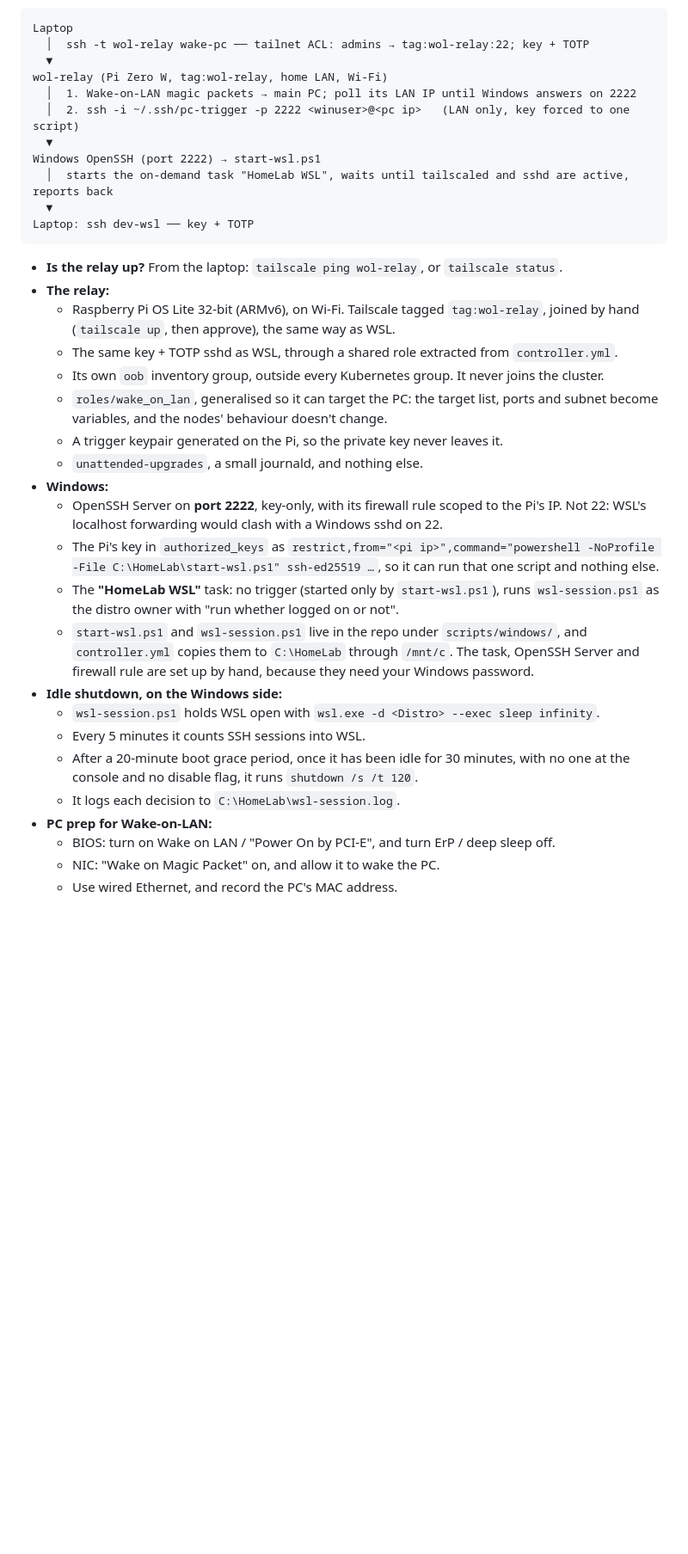
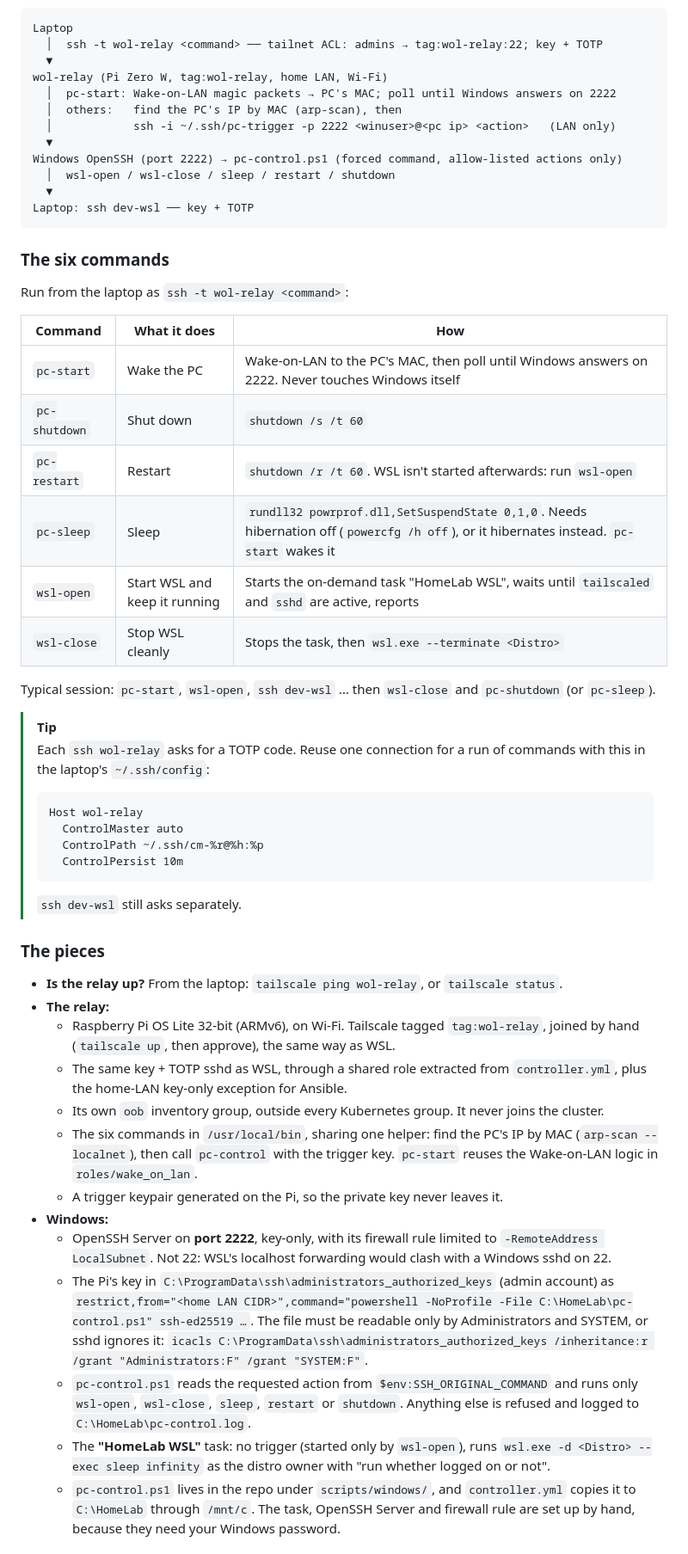
Before and after one commit to GreenMachine582/HomeLab, a Markdown page: docs/REMOTE_ACCESS.md, the part around one of its changes. Shown at 86% size. Rendered like a GitHub page; blank space fills up the shorter version.

````diff
--- a/docs/REMOTE_ACCESS.md
+++ b/docs/REMOTE_ACCESS.md
@@ -249,46 +289,71 @@ The design so far. Nothing here is built yet; settle the [relay open questions](
 
 ```text
 Laptop
-  │  ssh -t wol-relay wake-pc ── tailnet ACL: admins → tag:wol-relay:22; key + TOTP
+  │  ssh -t wol-relay <command> ── tailnet ACL: admins → tag:wol-relay:22; key + TOTP
   ▼
 wol-relay (Pi Zero W, tag:wol-relay, home LAN, Wi-Fi)
-  │  1. Wake-on-LAN magic packets → main PC; poll its LAN IP until Windows answers on 2222
-  │  2. ssh -i ~/.ssh/pc-trigger -p 2222 <winuser>@<pc ip>   (LAN only, key forced to one script)
+  │  pc-start: Wake-on-LAN magic packets → PC's MAC; poll until Windows answers on 2222
+  │  others:   find the PC's IP by MAC (arp-scan), then
+  │            ssh -i ~/.ssh/pc-trigger -p 2222 <winuser>@<pc ip> <action>   (LAN only)
   ▼
-Windows OpenSSH (port 2222) → start-wsl.ps1
-  │  starts the on-demand task "HomeLab WSL", waits until tailscaled and sshd are active, reports back
+Windows OpenSSH (port 2222) → pc-control.ps1 (forced command, allow-listed actions only)
+  │  wsl-open / wsl-close / sleep / restart / shutdown
   ▼
 Laptop: ssh dev-wsl ── key + TOTP
 ```
+
+### The six commands
+
+Run from the laptop as `ssh -t wol-relay <command>`:
+
+| Command | What it does | How |
+|---|---|---|
+| `pc-start` | Wake the PC | Wake-on-LAN to the PC's MAC, then poll until Windows answers on 2222. Never touches Windows itself |
+| `pc-shutdown` | Shut down | `shutdown /s /t 60` |
+| `pc-restart` | Restart | `shutdown /r /t 60`. WSL isn't started afterwards: run `wsl-open` |
+| `pc-sleep` | Sleep | `rundll32 powrprof.dll,SetSuspendState 0,1,0`. Needs hibernation off (`powercfg /h off`), or it hibernates instead. `pc-start` wakes it |
+| `wsl-open` | Start WSL and keep it running | Starts the on-demand task "HomeLab WSL", waits until `tailscaled` and `sshd` are active, reports |
+| `wsl-close` | Stop WSL cleanly | Stops the task, then `wsl.exe --terminate <Distro>` |
+
+Typical session: `pc-start`, `wsl-open`, `ssh dev-wsl` … then `wsl-close` and `pc-shutdown` (or `pc-sleep`).
+
+> [!TIP]
+> Each `ssh wol-relay` asks for a TOTP code. Reuse one connection for a run of commands with this in the laptop's
+> `~/.ssh/config`:
+>
+> ```text
+> Host wol-relay
+>   ControlMaster auto
+>   ControlPath ~/.ssh/cm-%r@%h:%p
+>   ControlPersist 10m
+> ```
+>
+> `ssh dev-wsl` still asks separately.
+
+### The pieces
 
 - **Is the relay up?** From the laptop: `tailscale ping wol-relay`, or `tailscale status`.
 - **The relay:**
   - Raspberry Pi OS Lite 32-bit (ARMv6), on Wi-Fi. Tailscale tagged `tag:wol-relay`, joined by hand
     (`tailscale up`, then approve), the same way as WSL.
-  - The same key + TOTP sshd as WSL, through a shared role extracted from `controller.yml`.
+  - The same key + TOTP sshd as WSL, through a shared role extracted from `controller.yml`, plus the home-LAN
+    key-only exception for Ansible.
   - Its own `oob` inventory group, outside every Kubernetes group. It never joins the cluster.
-  - `roles/wake_on_lan`, generalised so it can target the PC: the target list, ports and subnet become variables,
-    and the nodes' behaviour doesn't change.
+  - The six commands in `/usr/local/bin`, sharing one helper: find the PC's IP by MAC (`arp-scan --localnet`), then
+    call `pc-control` with the trigger key. `pc-start` reuses the Wake-on-LAN logic in `roles/wake_on_lan`.
   - A trigger keypair generated on the Pi, so the private key never leaves it.
-  - `unattended-upgrades`, a small journald, and nothing else.
 - **Windows:**
-  - OpenSSH Server on **port 2222**, key-only, with its firewall rule scoped to the Pi's IP. Not 22: WSL's localhost
-    forwarding would clash with a Windows sshd on 22.
-  - The Pi's key in `authorized_keys` as
-    `restrict,from="<pi ip>",command="powershell -NoProfile -File C:\HomeLab\start-wsl.ps1" ssh-ed25519 …`, so it
-    can run that one script and nothing else.
-  - The **"HomeLab WSL"** task: no trigger (started only by `start-wsl.ps1`), runs `wsl-session.ps1` as the distro
-    owner with "run whether logged on or not".
-  - `start-wsl.ps1` and `wsl-session.ps1` live in the repo under `scripts/windows/`, and `controller.yml` copies them
-    to `C:\HomeLab` through `/mnt/c`. The task, OpenSSH Server and firewall rule are set up by hand, because they need
-    your Windows password.
-- **Idle shutdown, on the Windows side:**
-  - `wsl-session.ps1` holds WSL open with `wsl.exe -d <Distro> --exec sleep infinity`.
-  - Every 5 minutes it counts SSH sessions into WSL.
-  - After a 20-minute boot grace period, once it has been idle for 30 minutes, with no one at the console and no
-    disable flag, it runs `shutdown /s /t 120`.
-  - It logs each decision to `C:\HomeLab\wsl-session.log`.
-- **PC prep for Wake-on-LAN:**
-  - BIOS: turn on Wake on LAN / "Power On by PCI-E", and turn ErP / deep sleep off.
-  - NIC: "Wake on Magic Packet" on, and allow it to wake the PC.
-  - Use wired Ethernet, and record the PC's MAC address.
+  - OpenSSH Server on **port 2222**, key-only, with its firewall rule limited to `-RemoteAddress LocalSubnet`. Not
+    22: WSL's localhost forwarding would clash with a Windows sshd on 22.
+  - The Pi's key in `C:\ProgramData\ssh\administrators_authorized_keys` (admin account) as
+    `restrict,from="<home LAN CIDR>",command="powershell -NoProfile -File C:\HomeLab\pc-control.ps1" ssh-ed25519 …`.
+    The file must be readable only by Administrators and SYSTEM, or sshd ignores it:
+    `icacls C:\ProgramData\ssh\administrators_authorized_keys /inheritance:r /grant "Administrators:F" /grant "SYSTEM:F"`.
+  - `pc-control.ps1` reads the requested action from `$env:SSH_ORIGINAL_COMMAND` and runs only `wsl-open`,
+    `wsl-close`, `sleep`, `restart` or `shutdown`. Anything else is refused and logged to `C:\HomeLab\pc-control.log`.
+  - The **"HomeLab WSL"** task: no trigger (started only by `wsl-open`), runs `wsl.exe -d <Distro> --exec sleep
+    infinity` as the distro owner with "run whether logged on or not".
+  - `pc-control.ps1` lives in the repo under `scripts/windows/`, and `controller.yml` copies it to `C:\HomeLab`
+    through `/mnt/c`. The task, OpenSSH Server and firewall rule are set up by hand, because they need your Windows
+    password.
+
````
Also changed, not shown: other parts of docs/REMOTE_ACCESS.md (+85 -26 lines).
